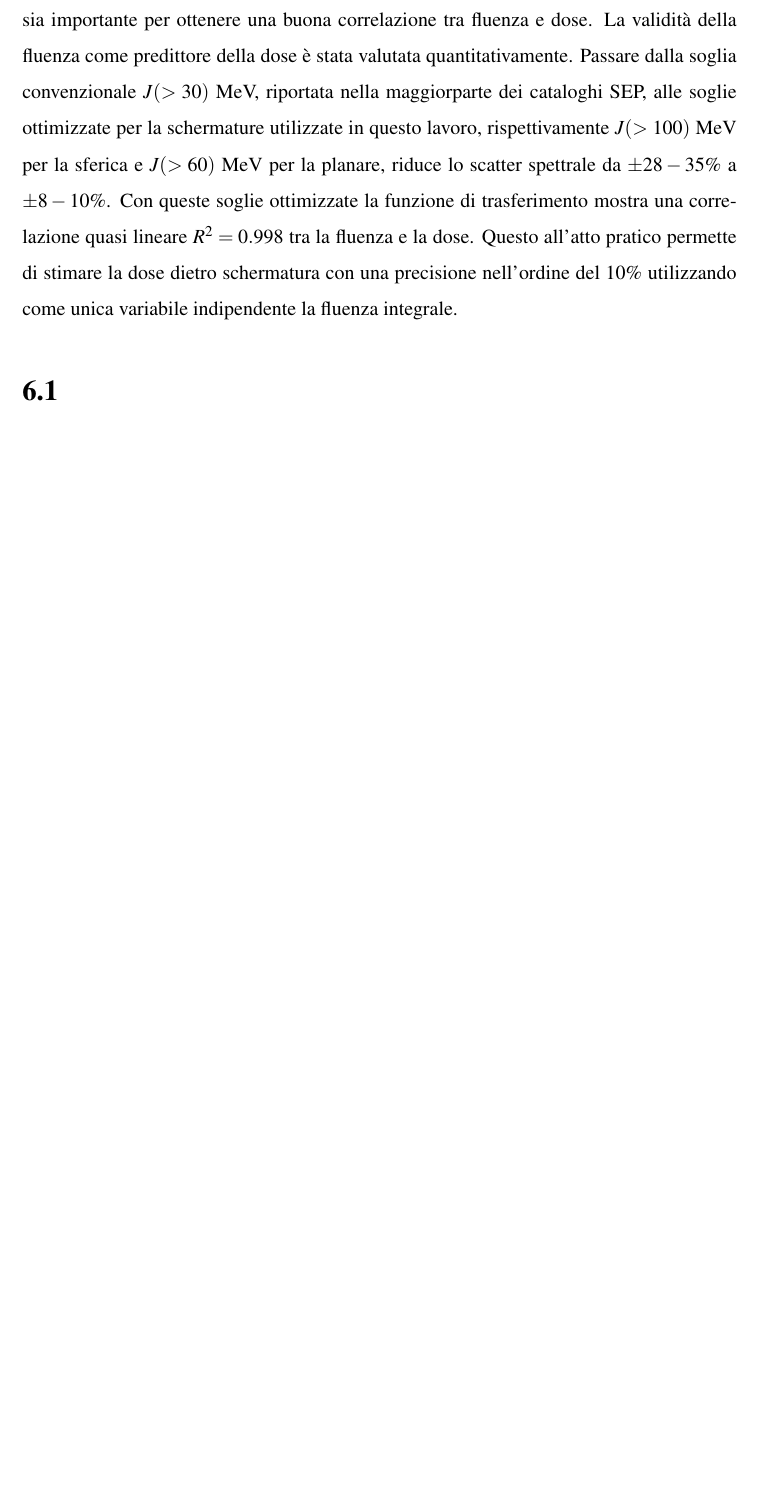
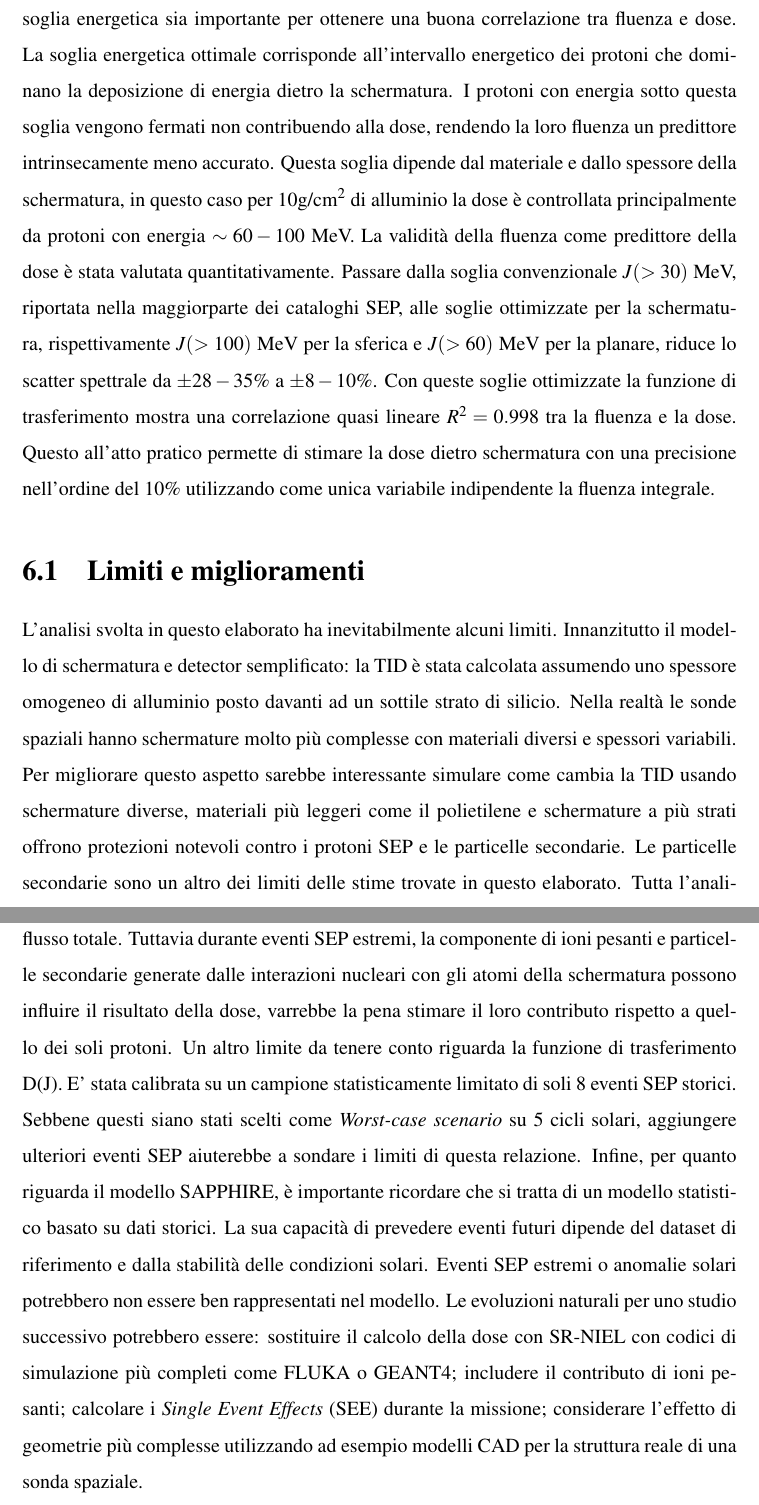
Before and after one commit to StefanoDolci/Tesi-triennale---Studio-dose-da-eventi-SEP-per-missione-interplanetaria, a LaTeX document (Scrittura_tesi_latex/main.tex): part of page 70 of 74 before the commit and two parts of pages 70 and 71 of 75 after it, the two joined at a grey line, cut so that both start at the same text, the shorter picture padded with empty space. Compiled offline with pdfLaTeX.

Commit message:
manca ora da accorciarla controllarla e aggiungere piu fonti dove serve

```diff
--- a/Scrittura_tesi_latex/main.tex
+++ b/Scrittura_tesi_latex/main.tex
@@ -1053,16 +1053,12 @@ di trasferimento Hohmann Terra--Marte.}
 
 
 \chapter{Conclusioni}
-I risultati trovati in questo elaborato hanno due conseguenze principali. La prima riguarda il risultato centrale, ovvero le stime della dose e il contributo dei soli SEP. Innanzitutto questo approccio - dati sperimentali, funzione di trasferimento, modelli statistici - ha prodotto dei risultati notevolmente vicini a misure \textit{in-situ} riportate per la dose da SEP, ad un costo computazionale inferiore. Con questa costruzione è stato possibile rispondere alla domanda iniziale sul contributo dei SEP alla dose per missioni. Per il caso più conservativo, 1AU da SAPPHIRE assieme alla funzione D(J), la TID in silicio dietro 10/g$cm^2$ di Al in geometria sferica, per una missione di 0.71 anni durante il massimo solare, si stima al 90\% CL essere pari a $62.1\pm6.2$ mGy. I vari parametri riportati nella tabella \ref{tab:sapphire_doses} mostrano come questo valore cambia. Si passa da un minimo di $2.3\pm0.2$ mGy per una missione di 0.5 anni al minimo solare fino a $137.1\pm13.6$ mGy per una missione di 1 anno durante il massimo solare. Usando questo scenario più conservativo con i calcoli riportati nella tabella \ref{tab:confronto_sep_gcr} per una missione nominale di 0.7 anni durante il massimo solare la dose da radiazione SEP diventa il contributo dominante, con un rapporto SEP/GRC di circa 1.6. Durante il minimo invece la componente GCR rimane quella dominante con un rapporto SEP/GCR di circa 0.07. Nel secondo approccio meno conservativo sono stati considerati gli effetti aggiuntivi della distanza radiale sulla fluenza, per una vera orbita di trasferimento Terra-Marte. Il confronto tra lo scaling geometrico \ref{tab:scaling} e quello derivato dalle simulazioni SOLPENCO2 \ref{tab:solpenco_scaling} mostra una differenza significativa. Il modello puramente teorico suggerisce una riduzione tra il $30-50\%$, mentre le simulazioni di trasporto indicano una riduzione più moderata $\sim20\%$. Questo risultato riflette la complessità del trasporto delle particelle, i vari fattori che entrano in gioco riducono la dipendenza radiale della fluenza. Misure da missioni come Helios1/2 e MSL riportano uno scaling SEP tipicamente $r^{-0.8} - r^{-1.3}$ che per una traiettoria Terra-Marte si traduce in una diminuzione della fluenza e quindi della dose di circa $15-35\%$. (cite someone). In questo scenario meno conservativo applicando il fattore di scaling ricavato da queste simulazioni SOLPENCO, a parità di parametri missione, il rapporto SEP/GCR si abbassa a circa $\sim1.3$ per il massimo solare, mentre per il minimo diventa $\sim0.05$. Dunque anche considerando questo scaling Terra-Marte durante il massimo i SEP restano la componente dominante, al contrario durante un minimo solare i GCR sono pressochè identici alle misure 1AU e restano i protagonisti.
+I risultati trovati in questo elaborato hanno due conseguenze principali. La prima riguarda il risultato centrale, ovvero le stime della dose e il contributo dei soli SEP. Innanzitutto questo approccio - dati sperimentali, funzione di trasferimento, modelli statistici - ha prodotto dei risultati notevolmente vicini a misure \textit{in-situ} riportate per la dose da SEP, ad un costo computazionale inferiore. Con questa costruzione è stato possibile rispondere alla domanda iniziale sul contributo dei SEP alla dose per missioni. Per il caso più conservativo, 1AU da SAPPHIRE assieme alla funzione D(J), la TID in silicio dietro 10/g$cm^2$ di Al in geometria sferica, per una missione di 0.71 anni durante il massimo solare, si stima al 90\% CL essere pari a $62.1\pm6.2$ mGy. I vari parametri riportati nella tabella \ref{tab:sapphire_doses} mostrano come questo valore cambia. Si passa da un minimo di $2.3\pm0.2$ mGy per una missione di 0.5 anni al minimo solare fino a $137.1\pm13.6$ mGy per una missione di 1 anno durante il massimo solare. Usando questo scenario più conservativo con i calcoli riportati nella tabella \ref{tab:confronto_sep_gcr} per una missione nominale di 0.7 anni durante il massimo solare la dose da radiazione SEP diventa il contributo dominante, con un rapporto SEP/GRC di circa 1.6. Durante il minimo invece la componente GCR rimane quella dominante con un rapporto SEP/GCR di circa 0.07. Nel secondo approccio meno conservativo sono stati considerati gli effetti aggiuntivi della distanza radiale sulla fluenza, per una vera orbita di trasferimento Terra-Marte. Il confronto tra lo scaling geometrico \ref{tab:scaling} e quello derivato dalle simulazioni SOLPENCO2 \ref{tab:solpenco_scaling} mostra una differenza significativa. Il modello puramente teorico suggerisce una riduzione tra il $30-50\%$, mentre le simulazioni di trasporto indicano una riduzione più moderata $\sim20\%$. Questo risultato riflette la complessità del trasporto delle particelle, i vari fattori che entrano in gioco riducono la dipendenza radiale della fluenza. Misure da missioni come Helios1/2 e MSL riportano uno scaling SEP tipicamente $r^{-0.8} - r^{-1.3}$ che per una traiettoria Terra-Marte si traduce in una diminuzione della fluenza e quindi della dose di circa $15-35\%$. (cite someone). In questo scenario meno conservativo applicando il fattore di scaling ricavato da queste simulazioni SOLPENCO, a parità di parametri missione, il rapporto SEP/GCR si abbassa a circa $\sim1.3$ per il massimo solare, mentre per il minimo diventa $\sim0.05$. Dunque anche considerando questo scaling Terra-Marte durante il massimo i SEP restano la componente dominante, al contrario durante un minimo solare i GCR sono pressochè identici alle misure 1AU e restano i protagonisti. Il secondo risultato più importante riguarda la funzione di trasferimento. L'analisi sul campione degli 8 eventi SEP storici ha mostrato quanto la scelta della soglia energetica sia importante per ottenere una buona correlazione tra fluenza e dose. La soglia energetica ottimale corrisponde all'intervallo energetico dei protoni che dominano la deposizione di energia dietro la schermatura. I protoni con energia sotto questa soglia vengono fermati non contribuendo alla dose, rendendo
+la loro fluenza un predittore intrinsecamente meno accurato. Questa soglia dipende dal materiale e dallo spessore della schermatura, in questo caso per 10g/cm$^2$ di alluminio la dose è  controllata principalmente da protoni con energia $\sim60-100$ MeV. La validità della fluenza come predittore della dose è stata valutata quantitativamente. Passare dalla soglia convenzionale $J(>30)$ MeV, riportata nella maggiorparte dei cataloghi SEP, alle soglie ottimizzate per la schermatura, rispettivamente $J(>100)$ MeV per la sferica e $J(>60)$ MeV per la planare, riduce lo scatter spettrale da $\pm28-35\%$ a $\pm8-10\%$. Con queste soglie ottimizzate la funzione di trasferimento mostra una correlazione quasi lineare $R^2 = 0.998$ tra la fluenza e la dose. Questo all'atto pratico permette di stimare la dose dietro schermatura con una precisione nell'ordine del $10\%$ utilizzando come unica variabile indipendente la fluenza integrale.
 
 
-
-Il secondo risultato più importante riguarda la funzione di trasferimento. L'analisi sul campione degli 8 eventi SEP storici ha mostrato quando la scelta della soglia energetica sia importante per ottenere una buona correlazione tra fluenza e dose. La validità della fluenza come predittore della dose è stata valutata quantitativamente. Passare dalla soglia convenzionale $J(>30)$ MeV, riportata nella maggiorparte dei cataloghi SEP, alle soglie ottimizzate per la schermature utilizzate in questo lavoro, rispettivamente $J(>100)$ MeV per la sferica e $J(>60)$ MeV per la planare, riduce lo scatter spettrale da $\pm28-35\%$ a $\pm8-10\%$. Con queste soglie ottimizzate la funzione di trasferimento mostra una correlazione quasi lineare $R^2 = 0.998$ tra la fluenza e la dose. Questo all'atto pratico permette di stimare la dose dietro schermatura con una precisione nell'ordine del $10\%$ utilizzando come unica variabile indipendente la fluenza integrale.
-
-
-\section{}
-
-
+\section{Limiti e miglioramenti}
+L'analisi svolta in questo elaborato ha inevitabilmente alcuni limiti. Innanzitutto il modello di schermatura e detector semplificato: la TID è stata calcolata assumendo uno spessore omogeneo di alluminio posto davanti ad un sottile strato di silicio. Nella realtà le sonde spaziali hanno schermature molto più complesse con materiali diversi e spessori variabili. Per migliorare questo aspetto sarebbe interessante simulare come cambia la TID usando schermature diverse, materiali più leggeri come il polietilene e schermature a più strati offrono protezioni notevoli contro i protoni SEP e le particelle secondarie. Le particelle secondarie sono un altro dei limiti delle stime trovate in questo elaborato. Tutta l'analisi considera solo l'effetto dei protoni SEP, in quanto rappresentano circa $\sim80-90\%$ del flusso totale. Tuttavia durante eventi SEP estremi, la componente di ioni pesanti e particelle secondarie generate dalle interazioni nucleari con gli atomi della schermatura possono influire il risultato della dose, varrebbe la pena stimare il loro contributo rispetto a quello dei soli protoni. Un altro limite da tenere conto riguarda la funzione di trasferimento D(J). E' stata calibrata su un campione statisticamente limitato di soli 8 eventi SEP storici. Sebbene questi siano stati scelti come \textit{Worst-case scenario} su 5 cicli solari, aggiungere ulteriori eventi SEP aiuterebbe a sondare i limiti di questa relazione. Infine, per quanto riguarda il modello SAPPHIRE, è importante ricordare che si tratta di un modello statistico basato su dati storici. La sua capacità di prevedere eventi futuri dipende del dataset di riferimento e dalla stabilità delle condizioni solari. Eventi SEP estremi o anomalie solari potrebbero non essere ben rappresentati nel modello. Le evoluzioni naturali per uno studio successivo potrebbero essere: sostituire il calcolo della dose con SR-NIEL con codici di simulazione più completi come FLUKA o GEANT4; includere il contributo di ioni pesanti; calcolare i \textit{Single Event Effects} (SEE) durante la missione;  considerare l'effetto di geometrie più complesse utilizzando ad esempio modelli CAD per la struttura reale di una sonda spaziale.
 
 \chapter{Ringraziamenti}
 
```
Also changed, not shown: 6 other files.
